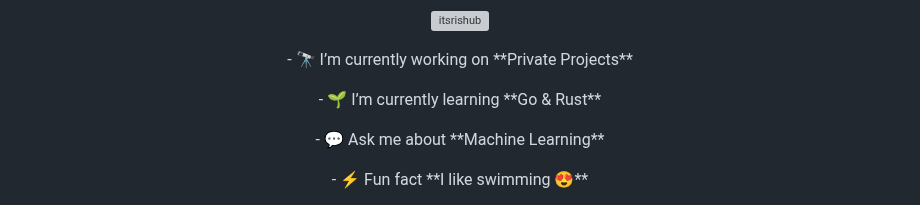
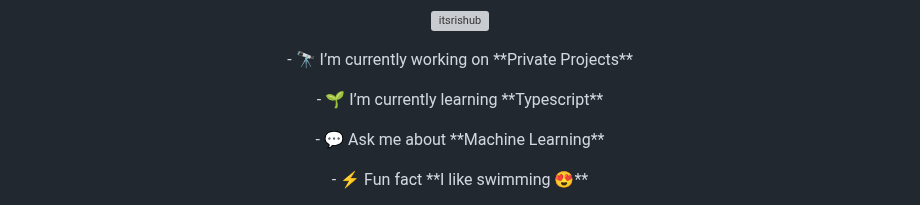
Before and after one commit to itsrishub/itsrishub, a Markdown page: readme.md, the part around one of its changes. Drawn GitHub-style; grey boxes are pictures that could not be loaded.

```diff
--- a/readme.md
+++ b/readme.md
@@ -13,7 +13,7 @@
 
 <p align="center">- 🔭 I’m currently working on **Private Projects**</p>
 
-<p align="center">- 🌱 I’m currently learning **Go & Rust**</p>
+<p align="center">- 🌱 I’m currently learning **Typescript**</p>
 
 <p align="center">- 💬 Ask me about **Machine Learning**</p>
 
```
Also changed, not shown: other parts of readme.md (+25 -0 lines).
